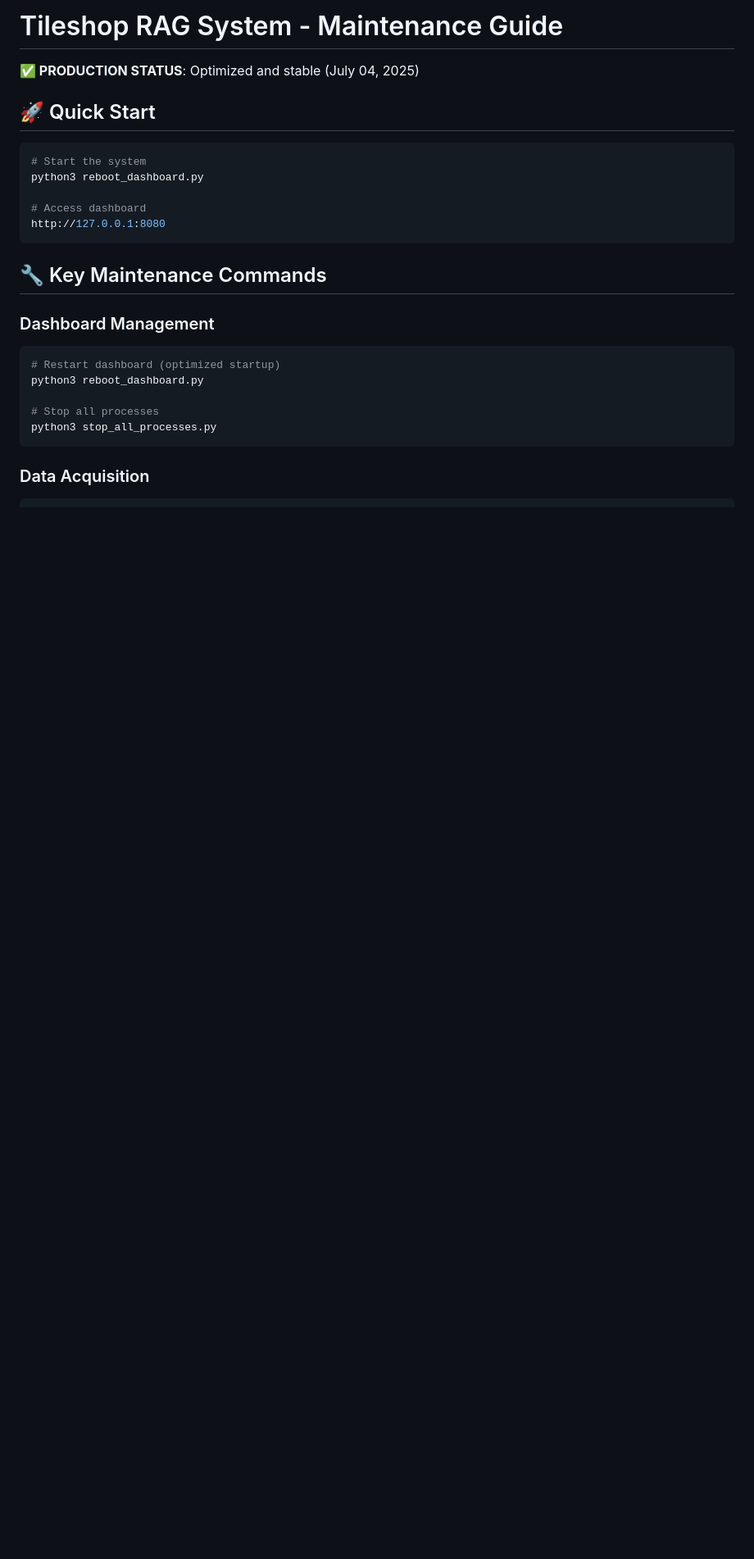
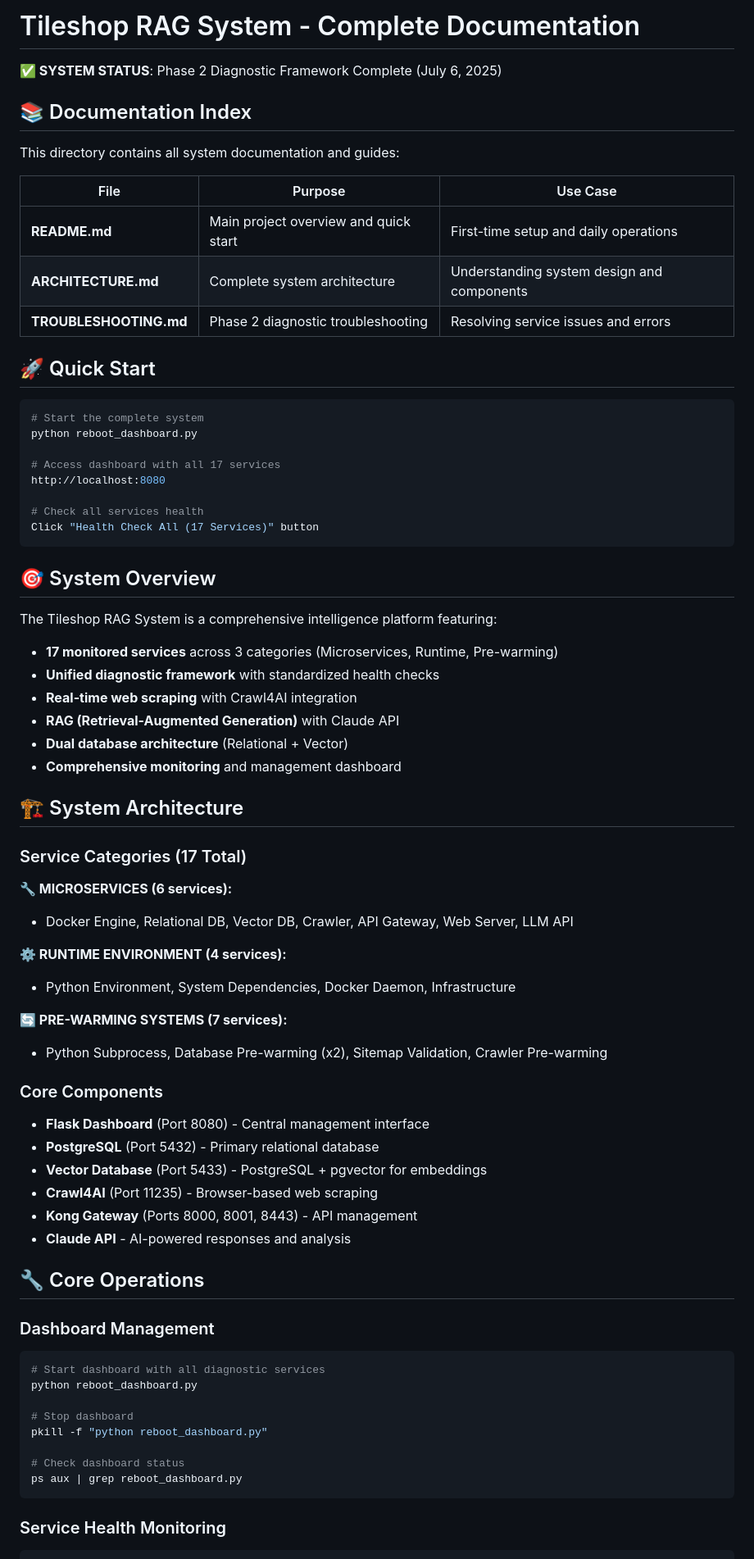
Before and after one commit to 1genadam/tileshop-rag, a Markdown page: readme/README.md, the part around one of its changes. Shown at 82% size. GitHub-like rendering; blank space fills up the shorter version.

````diff
--- a/readme/README.md
+++ b/readme/README.md
@@ -1,27 +1,75 @@
-# Tileshop RAG System - Maintenance Guide
+# Tileshop RAG System - Complete Documentation
 
-**✅ PRODUCTION STATUS**: Optimized and stable (July 04, 2025)
+**✅ SYSTEM STATUS**: Phase 2 Diagnostic Framework Complete (July 6, 2025)
+
+## 📚 Documentation Index
+
+This directory contains all system documentation and guides:
+
+| File | Purpose | Use Case |
+|------|---------|----------|
+| **README.md** | Main project overview and quick start | First-time setup and daily operations |
+| **ARCHITECTURE.md** | Complete system architecture | Understanding system design and components |
+| **TROUBLESHOOTING.md** | Phase 2 diagnostic troubleshooting | Resolving service issues and errors |
 
 ## 🚀 Quick Start
 
 ```bash
-# Start the system
-python3 reboot_dashboard.py
+# Start the complete system
+python reboot_dashboard.py
 
-# Access dashboard
-http://127.0.0.1:8080
+# Access dashboard with all 17 services
+http://localhost:8080
+
+# Check all services health
+Click "Health Check All (17 Services)" button
 ```
 
-## 🔧 Key Maintenance Commands
+## 🎯 System Overview
+
+The Tileshop RAG System is a comprehensive intelligence platform featuring:
+
+- **17 monitored services** across 3 categories (Microservices, Runtime, Pre-warming)
+- **Unified diagnostic framework** with standardized health checks
+- **Real-time web scraping** with Crawl4AI integration
+- **RAG (Retrieval-Augmented Generation)** with Claude API
+- **Dual database architecture** (Relational + Vector)
+- **Comprehensive monitoring** and management dashboard
+
+## 🏗️ System Architecture
+
+### Service Categories (17 Total)
+
+**🔧 MICROSERVICES (6 services):**
+- Docker Engine, Relational DB, Vector DB, Crawler, API Gateway, Web Server, LLM API
+
+**⚙️ RUNTIME ENVIRONMENT (4 services):**
+- Python Environment, System Dependencies, Docker Daemon, Infrastructure
+
+**🔄 PRE-WARMING SYSTEMS (7 services):**
+- Python Subprocess, Database Pre-warming (x2), Sitemap Validation, Crawler Pre-warming
+
+### Core Components
+- **Flask Dashboard** (Port 8080) - Central management interface
+- **PostgreSQL** (Port 5432) - Primary relational database
+- **Vector Database** (Port 5433) - PostgreSQL + pgvector for embeddings
+- **Crawl4AI** (Port 11235) - Browser-based web scraping
+- **Kong Gateway** (Ports 8000, 8001, 8443) - API management
+- **Claude API** - AI-powered responses and analysis
+
+## 🔧 Core Operations
 
 ### Dashboard Management
 ```bash
-# Restart dashboard (optimized startup)
-python3 reboot_dashboard.py
+# Start dashboard with all diagnostic services
+python reboot_dashboard.py
 
-# Stop all processes
-python3 stop_all_processes.py
+# Stop dashboard
+pkill -f "python reboot_dashboard.py"
+
+# Check dashboard status
+ps aux | grep reboot_dashboard.py
 ```
 
-### Data Acquisition
+### Service Health Monitoring
 ```bash
````
Also changed, not shown: other parts of readme/README.md (+174 -121 lines).
